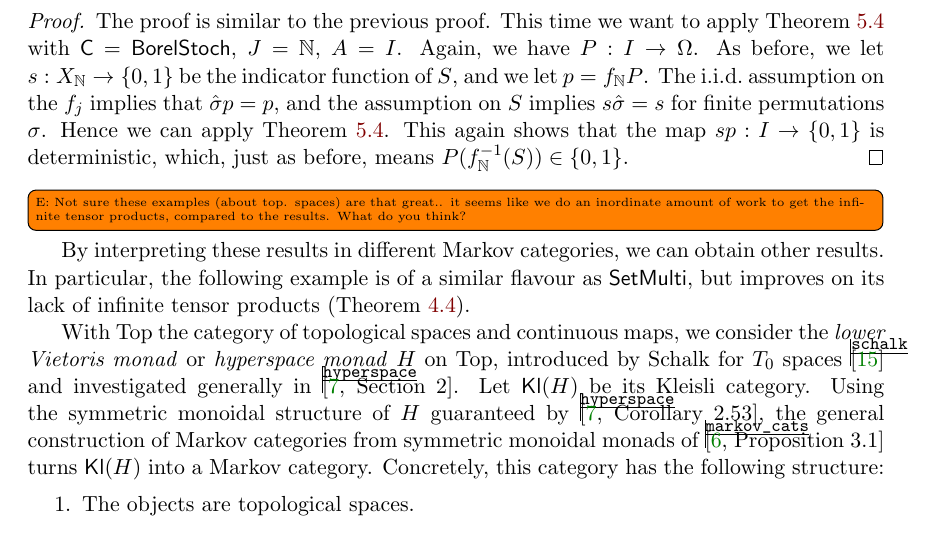
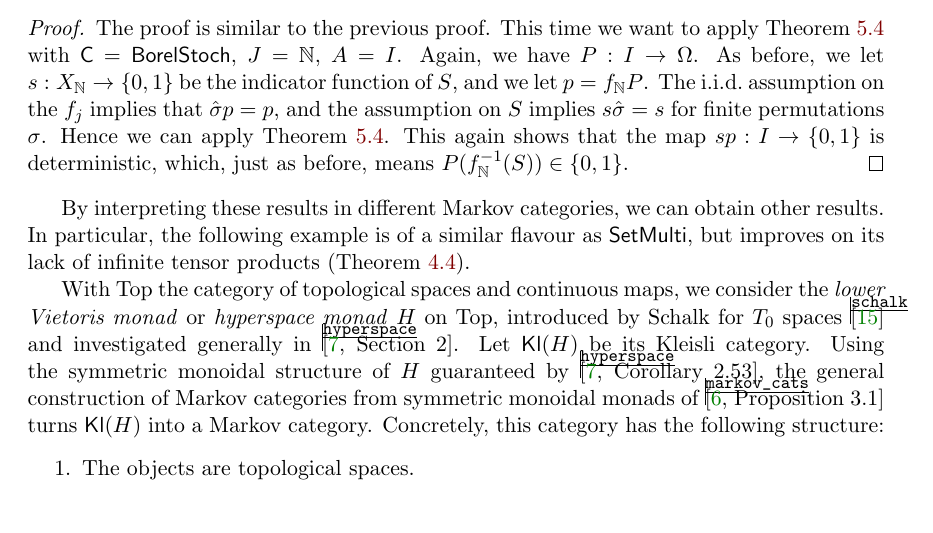
Before and after one commit to AyeGill/categorical-zero-one, a LaTeX paper (categorical-zero-one.tex): part of page 21 of 26, cut so that both start at the same text. Compiled offline with pdfLaTeX; a LaTeX package or settings file that is missing is left out.

Commit message:
take out todo remark about spaces

```diff
--- a/categorical-zero-one.tex
+++ b/categorical-zero-one.tex
@@ -550,8 +550,6 @@ We now show how our results specialize to the standard Kolmogorov and Hewitt--Sa
     Hence we can apply \Cref{thm:hewsav}. This again shows that the map $sp: I \to \{0,1\}$ is deterministic, which, just as before, means $P(f_\bN\inv(S)) \in \{0,1\}$.
 \end{proof}
 
-\todo[inline]{E: Not sure these examples (about top. spaces) are that great.. it seems like we do an inordinate amount of work to get the infinite tensor products, compared to the results. What do you think?}
-
 By interpreting these results in different Markov categories, we can obtain other results.
 In particular, the following example is of a similar flavour as $\SetMulti$, but improves on its lack of infinite tensor products (\Cref{setmulti}).
 
```
